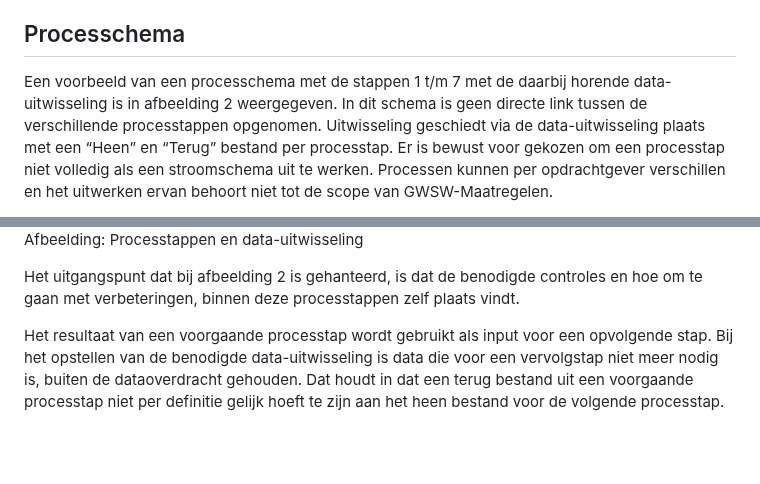
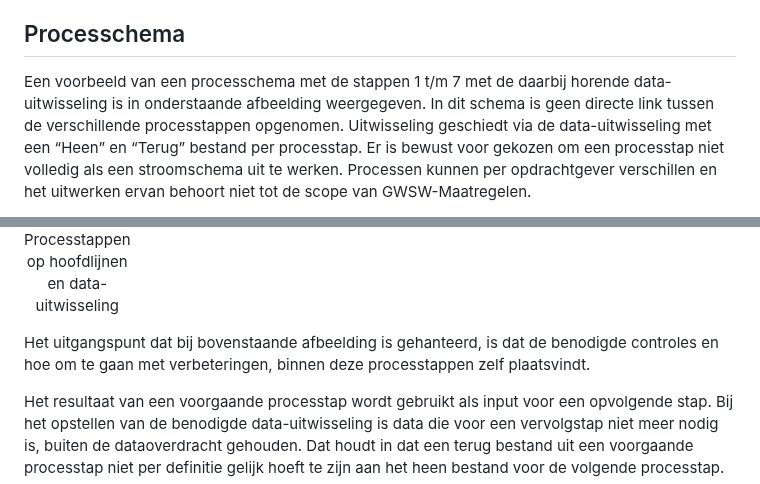
Before and after one commit to StichtingRIONED/gwsw-maatregelen, a Markdown page: main.md, 2 parts joined by grey strips. Drawn GitHub-style; blank space fills up the shorter version.

Commit message:
processchema en spelfoutjes

```diff
--- a/main.md
+++ b/main.md
@@ -129,5 +129,5 @@ Stap 7, het verwerken van de gegevens in de beheerdata, staat in deze opsomming
 
 ## Processchema
 
-Een voorbeeld van een processchema met de stappen 1 t/m 7 met de daarbij horende data-uitwisseling is in afbeelding 2 weergegeven. In dit schema is geen directe link tussen de verschillende processtappen opgenomen. Uitwisseling geschiedt via de data-uitwisseling plaats met een “Heen” en “Terug” bestand per processtap. Er is bewust voor gekozen om een processtap niet volledig als een stroomschema uit te werken. Processen kunnen per opdrachtgever verschillen en het uitwerken ervan behoort niet tot de scope van GWSW-Maatregelen.
+Een voorbeeld van een processchema met de stappen 1 t/m 7 met de daarbij horende data-uitwisseling is in onderstaande afbeelding weergegeven. In dit schema is geen directe link tussen de verschillende processtappen opgenomen. Uitwisseling geschiedt via de data-uitwisseling met een “Heen” en “Terug” bestand per processtap. Er is bewust voor gekozen om een processtap niet volledig als een stroomschema uit te werken. Processen kunnen per opdrachtgever verschillen en het uitwerken ervan behoort niet tot de scope van GWSW-Maatregelen.
 
@@ -135,7 +135,9 @@ Een voorbeeld van een processchema met de stappen 1 t/m 7 met de daarbij horende
 
-Afbeelding: Processtappen en data-uitwisseling
+<table>
+<caption>Processtappen op  hoofdlijnen en data-uitwisseling</caption>
+</table>
 
-Het uitgangspunt dat bij afbeelding 2 is gehanteerd, is dat de benodigde controles en hoe om te gaan met verbeteringen, binnen deze processtappen zelf plaats vindt.
+Het uitgangspunt dat bij bovenstaande afbeelding is gehanteerd, is dat de benodigde controles en hoe om te gaan met verbeteringen, binnen deze processtappen zelf plaatsvindt.
 
 Het resultaat van een voorgaande processtap wordt gebruikt als input voor een opvolgende stap. Bij het opstellen van de benodigde data-uitwisseling is data die voor een vervolgstap niet meer nodig is, buiten de dataoverdracht gehouden. Dat houdt in dat een terug bestand uit een voorgaande processtap niet per definitie gelijk hoeft te zijn aan het heen bestand voor de volgende processtap.
 
```
Also changed, not shown: other parts of main.md (+1 -1 lines).
